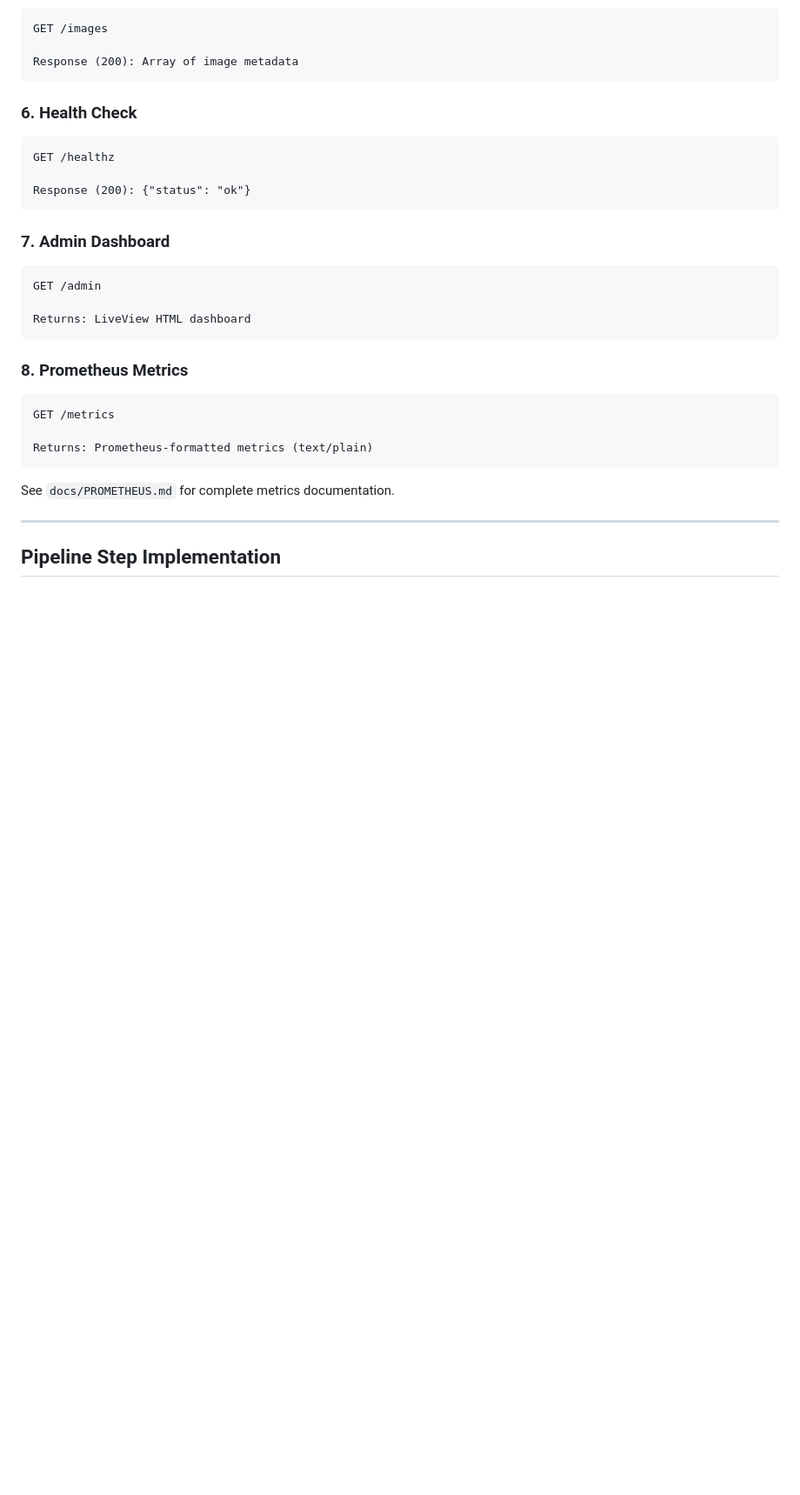
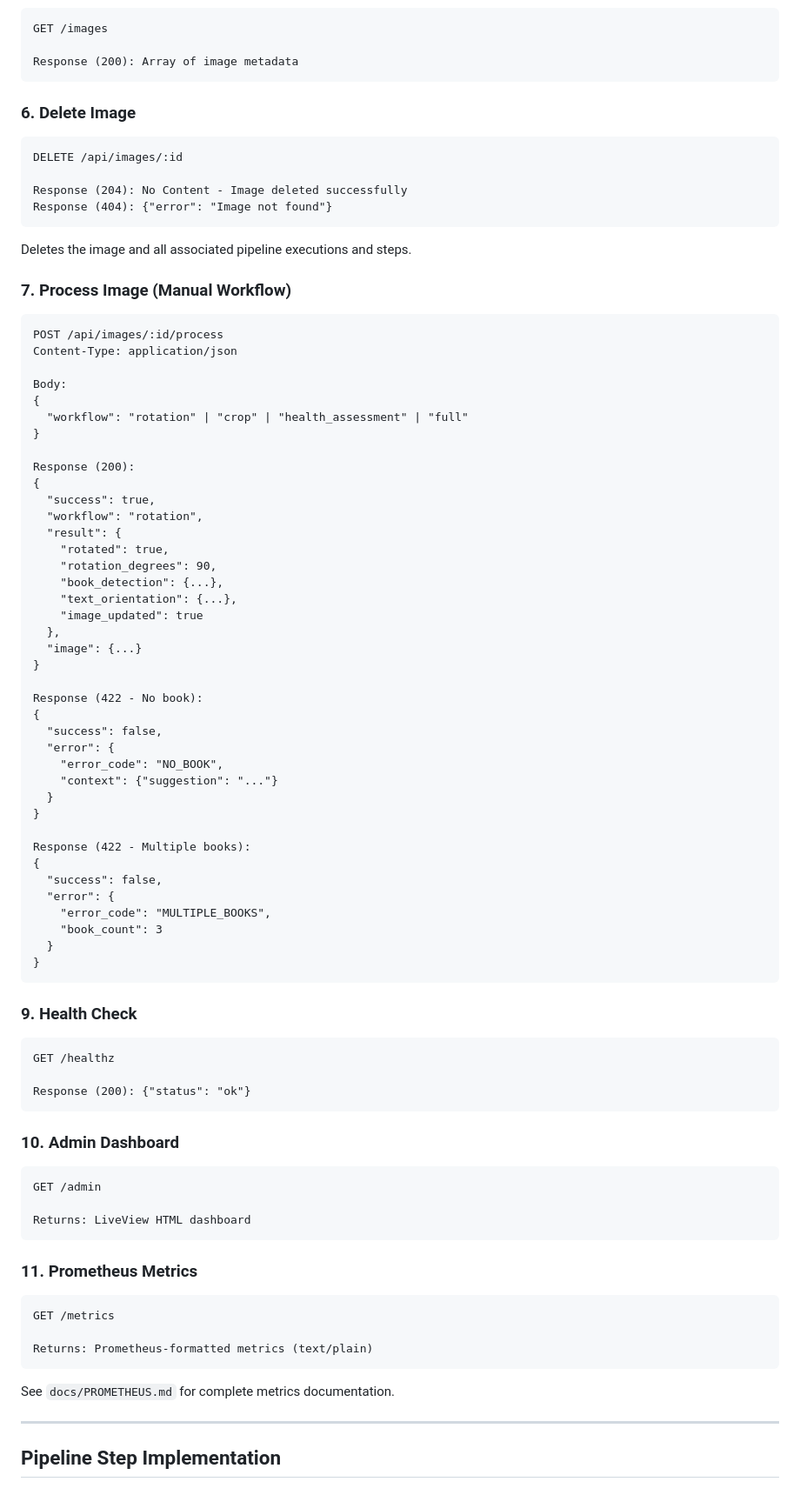
Before and after one commit to NickDrohan/Covr, a Markdown page: HANDOFF.md, the part around one of its changes. Shown at 87% size. Rendered like a GitHub page; blank space fills up the shorter version.

Commit message:
docs: update HANDOFF.md with admin API endpoints and rotation workflow

````diff
--- a/HANDOFF.md
+++ b/HANDOFF.md
@@ -229,7 +246,62 @@ GET /images
 Response (200): Array of image metadata
 ```
 
-### 6. Health Check
+### 6. Delete Image
+
+```
+DELETE /api/images/:id
+
+Response (204): No Content - Image deleted successfully
+Response (404): {"error": "Image not found"}
+```
+
+Deletes the image and all associated pipeline executions and steps.
+
+### 7. Process Image (Manual Workflow)
+
+```
+POST /api/images/:id/process
+Content-Type: application/json
+
+Body:
+{
+  "workflow": "rotation" | "crop" | "health_assessment" | "full"
+}
+
+Response (200):
+{
+  "success": true,
+  "workflow": "rotation",
+  "result": {
+    "rotated": true,
+    "rotation_degrees": 90,
+    "book_detection": {...},
+    "text_orientation": {...},
+    "image_updated": true
+  },
+  "image": {...}
+}
+
+Response (422 - No book):
+{
+  "success": false,
+  "error": {
+    "error_code": "NO_BOOK",
+    "context": {"suggestion": "..."}
+  }
+}
+
+Response (422 - Multiple books):
+{
+  "success": false,
+  "error": {
+    "error_code": "MULTIPLE_BOOKS",
+    "book_count": 3
+  }
+}
+```
+
+### 9. Health Check
 
 ```
 GET /healthz
@@ -237,7 +309,7 @@ GET /healthz
 Response (200): {"status": "ok"}
 ```
 
-### 7. Admin Dashboard
+### 10. Admin Dashboard
 
 ```
 GET /admin
@@ -245,7 +317,7 @@ GET /admin
 Returns: LiveView HTML dashboard
 ```
 
-### 8. Prometheus Metrics
+### 11. Prometheus Metrics
 
 ```
 GET /metrics
````
Also changed, not shown: other parts of HANDOFF.md (+40 -1 lines).
